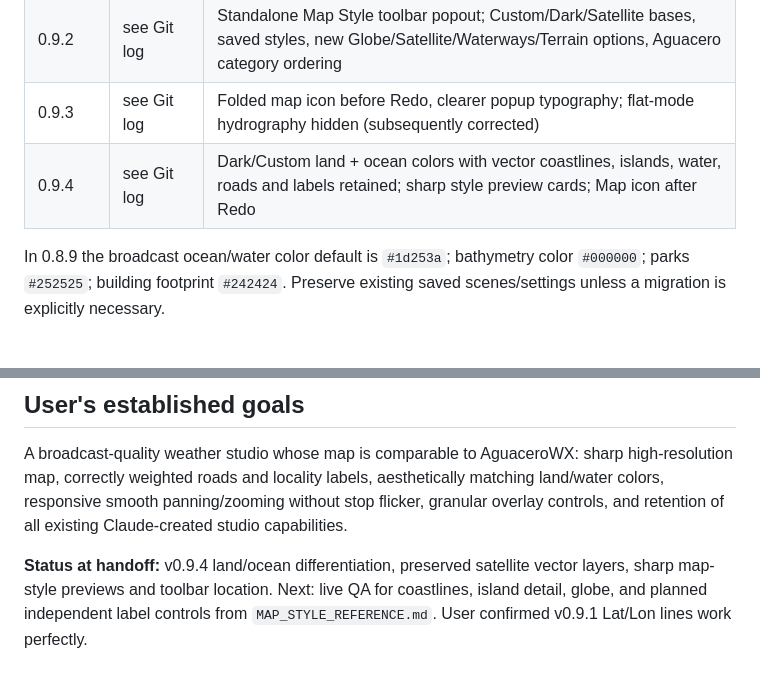
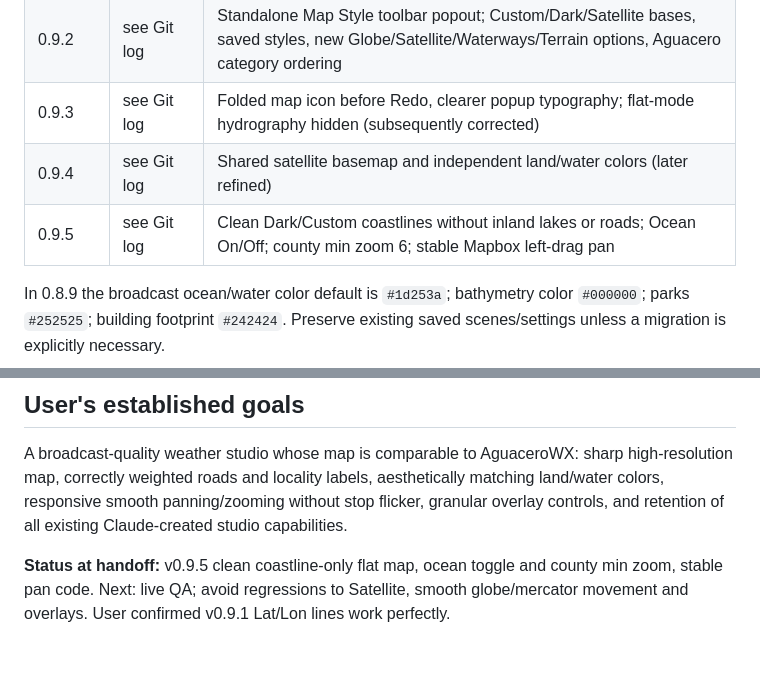
Before and after one commit to bruced39/wx-studio, a Markdown page: AI_HANDOFF.md, 2 parts joined by grey strips. Drawn GitHub-style; blank space fills up the shorter version.

```diff
--- a/AI_HANDOFF.md
+++ b/AI_HANDOFF.md
@@ -30,7 +30,8 @@ Core files: `studio/mapbox.js` (Mapbox backgrounds/cartography), `studio/ui.js`
 | 0.9.1 | `e9650e0` | Lat/Lon grid modes Off / On / Ocean Only with water polygon clipping and legacy interval migration |
 | 0.9.2 | see Git log | Standalone Map Style toolbar popout; Custom/Dark/Satellite bases, saved styles, new Globe/Satellite/Waterways/Terrain options, Aguacero category ordering |
 | 0.9.3 | see Git log | Folded map icon before Redo, clearer popup typography; flat-mode hydrography hidden (subsequently corrected) |
-| 0.9.4 | see Git log | Dark/Custom land + ocean colors with vector coastlines, islands, water, roads and labels retained; sharp style preview cards; Map icon after Redo |
+| 0.9.4 | see Git log | Shared satellite basemap and independent land/water colors (later refined) |
+| 0.9.5 | see Git log | Clean Dark/Custom coastlines without inland lakes or roads; Ocean On/Off; county min zoom 6; stable Mapbox left-drag pan |
 
 In 0.8.9 the broadcast ocean/water color default is `#1d253a`; bathymetry color `#000000`; parks `#252525`; building footprint `#242424`. Preserve existing saved scenes/settings unless a migration is explicitly necessary.
 
@@ -109,4 +124,4 @@ Changes on `main`:
 
 A broadcast-quality weather studio whose map is comparable to AguaceroWX: sharp high-resolution map, correctly weighted roads and locality labels, aesthetically matching land/water colors, responsive smooth panning/zooming without stop flicker, granular overlay controls, and retention of all existing Claude-created studio capabilities.
 
-**Status at handoff:** v0.9.4 land/ocean differentiation, preserved satellite vector layers, sharp map-style previews and toolbar location. Next: live QA for coastlines, island detail, globe, and planned independent label controls from `MAP_STYLE_REFERENCE.md`. User confirmed v0.9.1 Lat/Lon lines work perfectly.
+**Status at handoff:** v0.9.5 clean coastline-only flat map, ocean toggle and county min zoom, stable pan code. Next: live QA; avoid regressions to Satellite, smooth globe/mercator movement and overlays. User confirmed v0.9.1 Lat/Lon lines work perfectly.
```
Also changed, not shown: other parts of AI_HANDOFF.md (+15 -1 lines).
